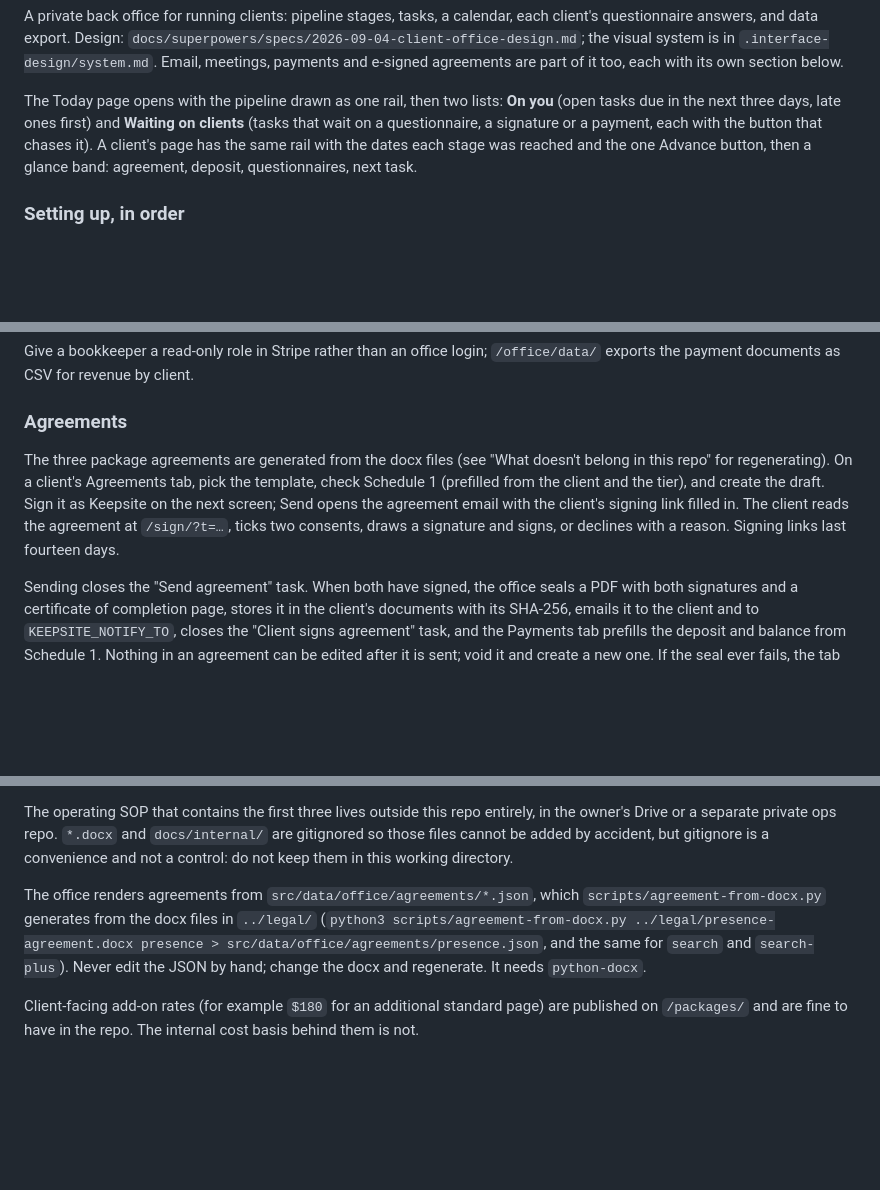
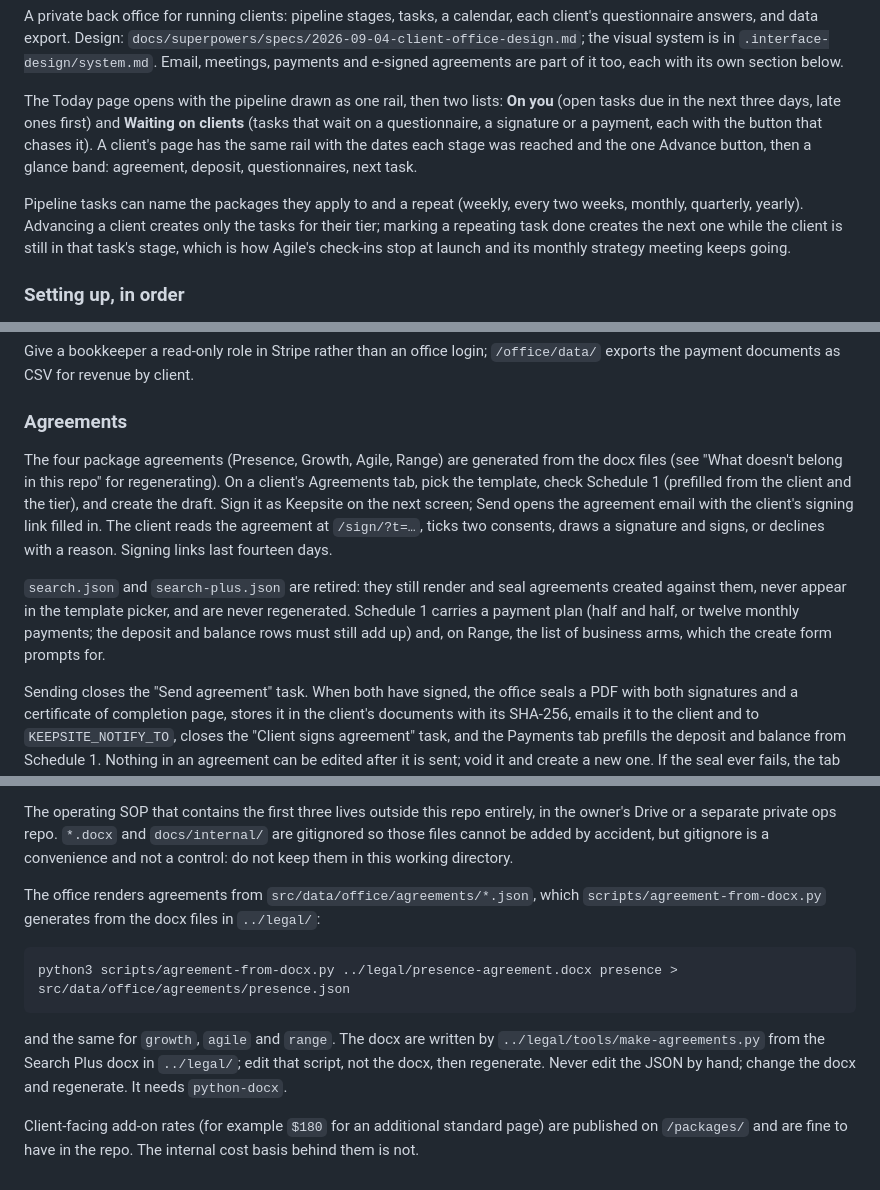
Before and after one commit to keepsitemedia/keepsite, a Markdown page: README.md, 3 parts joined by grey strips. GitHub-like rendering; blank space fills up the shorter version.

Commit message:
Document the four packages and retired templates
Co-Authored-By: Claude Fable 5.1 <noreply@anthropic.com>
Claude-Session: https://claude.ai/code/session_01Ti4y7Gzbf2CauEELUE5o46

````diff
--- a/README.md
+++ b/README.md
@@ -192,6 +192,13 @@ a payment, each with the button that chases it). A client's page has the
 same rail with the dates each stage was reached and the one Advance
 button, then a glance band: agreement, deposit, questionnaires, next task.
 
+Pipeline tasks can name the packages they apply to and a repeat (weekly,
+every two weeks, monthly, quarterly, yearly). Advancing a client creates
+only the tasks for their tier; marking a repeating task done creates the
+next one while the client is still in that task's stage, which is how
+Agile's check-ins stop at launch and its monthly strategy meeting keeps
+going.
+
 ### Setting up, in order
 
 Once per site. The detail for each step is in the section named beside it;
@@ -367,13 +374,21 @@ client.
 
 ### Agreements
 
-The three package agreements are generated from the docx files (see "What
-doesn't belong in this repo" for regenerating). On a client's Agreements tab,
-pick the template, check Schedule 1 (prefilled from the client and the tier),
-and create the draft. Sign it as Keepsite on the next screen; Send opens the
-agreement email with the client's signing link filled in. The client reads
-the agreement at `/sign/?t=…`, ticks two consents, draws a signature and
-signs, or declines with a reason. Signing links last fourteen days.
+The four package agreements (Presence, Growth, Agile, Range) are generated
+from the docx files (see "What doesn't belong in this repo" for
+regenerating). On a client's Agreements tab, pick the template, check
+Schedule 1 (prefilled from the client and the tier), and create the draft.
+Sign it as Keepsite on the next screen; Send opens the agreement email with
+the client's signing link filled in. The client reads the agreement at
+`/sign/?t=…`, ticks two consents, draws a signature and signs, or declines
+with a reason. Signing links last fourteen days.
+
+`search.json` and `search-plus.json` are retired: they still render and seal
+agreements created against them, never appear in the template picker, and
+are never regenerated. Schedule 1 carries a payment plan (half and half, or
+twelve monthly payments; the deposit and balance rows must still add up)
+and, on Range, the list of business arms, which the create form prompts
+for.
 
 Sending closes the "Send agreement" task. When both have signed, the office
 seals a PDF with both signatures and a certificate of completion page, stores
@@ -446,6 +461,12 @@ Never commit, and never put in a DecapCMS field, any of the following. If it can
 
 The operating SOP that contains the first three lives outside this repo entirely, in the owner's Drive or a separate private ops repo. `*.docx` and `docs/internal/` are gitignored so those files cannot be added by accident, but gitignore is a convenience and not a control: do not keep them in this working directory.
 
-The office renders agreements from `src/data/office/agreements/*.json`, which `scripts/agreement-from-docx.py` generates from the docx files in `../legal/` (`python3 scripts/agreement-from-docx.py ../legal/presence-agreement.docx presence > src/data/office/agreements/presence.json`, and the same for `search` and `search-plus`). Never edit the JSON by hand; change the docx and regenerate. It needs `python-docx`.
+The office renders agreements from `src/data/office/agreements/*.json`, which `scripts/agreement-from-docx.py` generates from the docx files in `../legal/`:
+
+```
+python3 scripts/agreement-from-docx.py ../legal/presence-agreement.docx presence > src/data/office/agreements/presence.json
+```
+
+and the same for `growth`, `agile` and `range`. The docx are written by `../legal/tools/make-agreements.py` from the Search Plus docx in `../legal/`; edit that script, not the docx, then regenerate. Never edit the JSON by hand; change the docx and regenerate. It needs `python-docx`.
 
 Client-facing add-on rates (for example `$180` for an additional standard page) are published on `/packages/` and are fine to have in the repo. The internal cost basis behind them is not.
````
